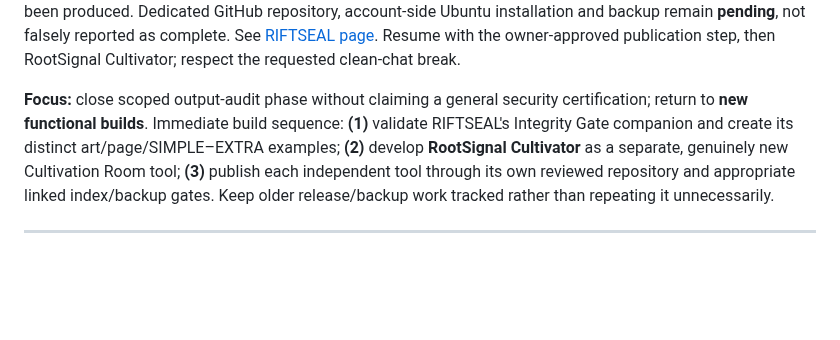
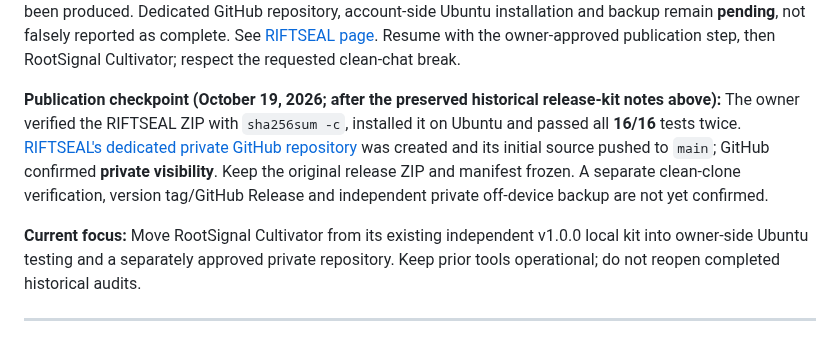
Before and after one commit to Hellfire13666/glitchbyte-phantom-labs, a Markdown page: docs/PHANTOM_LABS_MANDATORY_BUILD_CHARTER.md, the part around the change. GitHub-like rendering; blank space fills up the shorter version.

Commit message:
Update tool documentation

```diff
--- a/docs/PHANTOM_LABS_MANDATORY_BUILD_CHARTER.md
+++ b/docs/PHANTOM_LABS_MANDATORY_BUILD_CHARTER.md
@@ -77,7 +77,9 @@ Each separate tool page should contain its **own**:
 
 **RIFTSEAL v1.0.0 completion note (October 19, 2026):** a source-only kit with custom art, two Python 3 CLI utilities, own README/showcase, three runnable recipes, 16 passing offline tests (including clean extraction), release manifest and ZIP SHA-256 `c2ce1ad5f8a9a2101b9664664c273a14a0e7b59cbaf5677a7696fe1d9a845a13` has been produced. Dedicated GitHub repository, account-side Ubuntu installation and backup remain **pending**, not falsely reported as complete. See [RIFTSEAL page](tool-showcases/RIFTSEAL.md). Resume with the owner-approved publication step, then RootSignal Cultivator; respect the requested clean-chat break.
 
-**Focus:** close scoped output-audit phase without claiming a general security certification; return to **new functional builds**. Immediate build sequence: **(1)** validate RIFTSEAL's Integrity Gate companion and create its distinct art/page/SIMPLE–EXTRA examples; **(2)** develop **RootSignal Cultivator** as a separate, genuinely new Cultivation Room tool; **(3)** publish each independent tool through its own reviewed repository and appropriate linked index/backup gates. Keep older release/backup work tracked rather than repeating it unnecessarily.
+**Publication checkpoint (October 19, 2026; after the preserved historical release-kit notes above):** The owner verified the RIFTSEAL ZIP with `sha256sum -c`, installed it on Ubuntu and passed all **16/16** tests twice. [RIFTSEAL's dedicated private GitHub repository](https://github.com/Hellfire13666/riftseal-evidence-forge-2026) was created and its initial source pushed to `main`; GitHub confirmed **private visibility**. Keep the original release ZIP and manifest frozen. A separate clean-clone verification, version tag/GitHub Release and independent private off-device backup are not yet confirmed.
+
+**Current focus:** Move RootSignal Cultivator from its existing independent v1.0.0 local kit into owner-side Ubuntu testing and a separately approved private repository. Keep prior tools operational; do not reopen completed historical audits.
 
 ---
 
```
